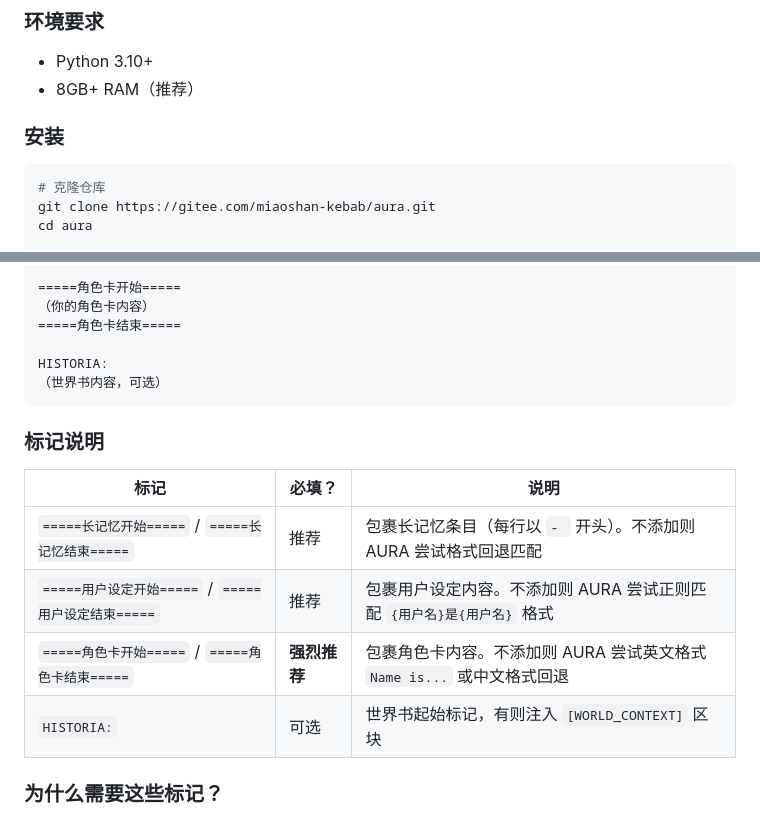
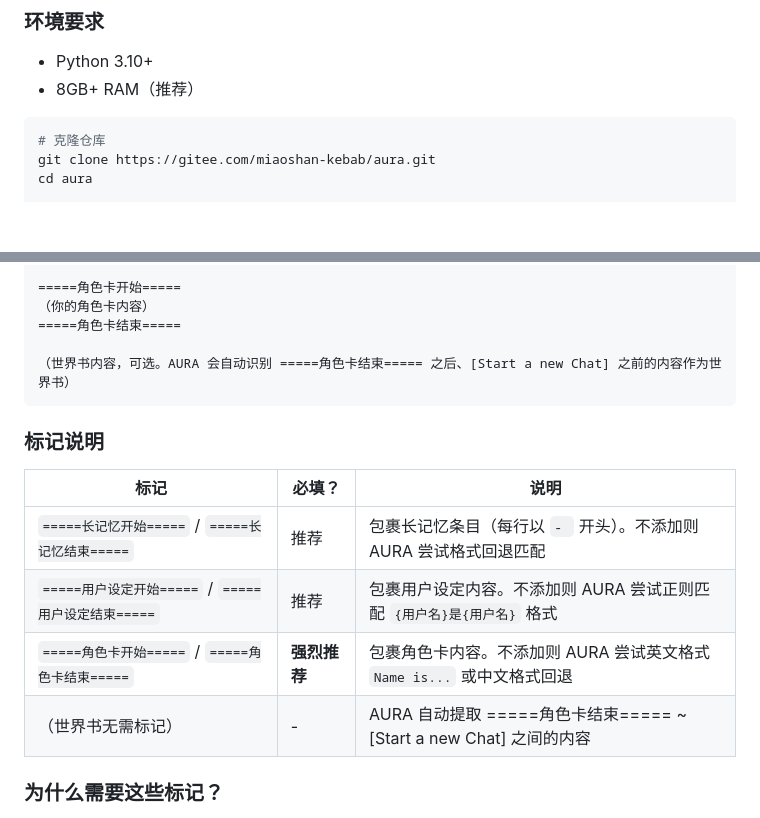
Before and after one commit to hbbtsk/AURA, a Markdown page: README.md, 2 parts joined by grey strips. GitHub-like rendering; blank space fills up the shorter version.

````diff
--- a/README.md
+++ b/README.md
@@ -13,7 +13,6 @@ AURA 是一个轻量级中间层服务，部署在 TAVO（前端 RP 平台）与
 - Python 3.10+
 - 8GB+ RAM（推荐）
 
-### 安装
 
 ```bash
 # 克隆仓库
@@ -82,8 +81,7 @@ AURA 依赖 TAVO 角色卡中的 `=====` 格式标记来正确拆解各个区块
 （你的角色卡内容）
 =====角色卡结束=====
 
-HISTORIA:
-（世界书内容，可选）
+（世界书内容，可选。AURA 会自动识别 =====角色卡结束===== 之后、[Start a new Chat] 之前的内容作为世界书）
 ```
 
 ### 标记说明
@@ -93,7 +91,7 @@ HISTORIA:
 | `=====长记忆开始=====` / `=====长记忆结束=====` | 推荐 | 包裹长记忆条目（每行以 `- ` 开头）。不添加则 AURA 尝试格式回退匹配 |
 | `=====用户设定开始=====` / `=====用户设定结束=====` | 推荐 | 包裹用户设定内容。不添加则 AURA 尝试正则匹配 `{用户名}是{用户名}` 格式 |
 | `=====角色卡开始=====` / `=====角色卡结束=====` | **强烈推荐** | 包裹角色卡内容。不添加则 AURA 尝试英文格式 `Name is...` 或中文格式回退 |
-| `HISTORIA:` | 可选 | 世界书起始标记，有则注入 `[WORLD_CONTEXT]` 区块 |
+| （世界书无需标记） | - | AURA 自动提取 =====角色卡结束===== ~ [Start a new Chat] 之间的内容 |
 
 ### 为什么需要这些标记？
 
````
Also changed, not shown: other parts of README.md (+24 -20 lines).
